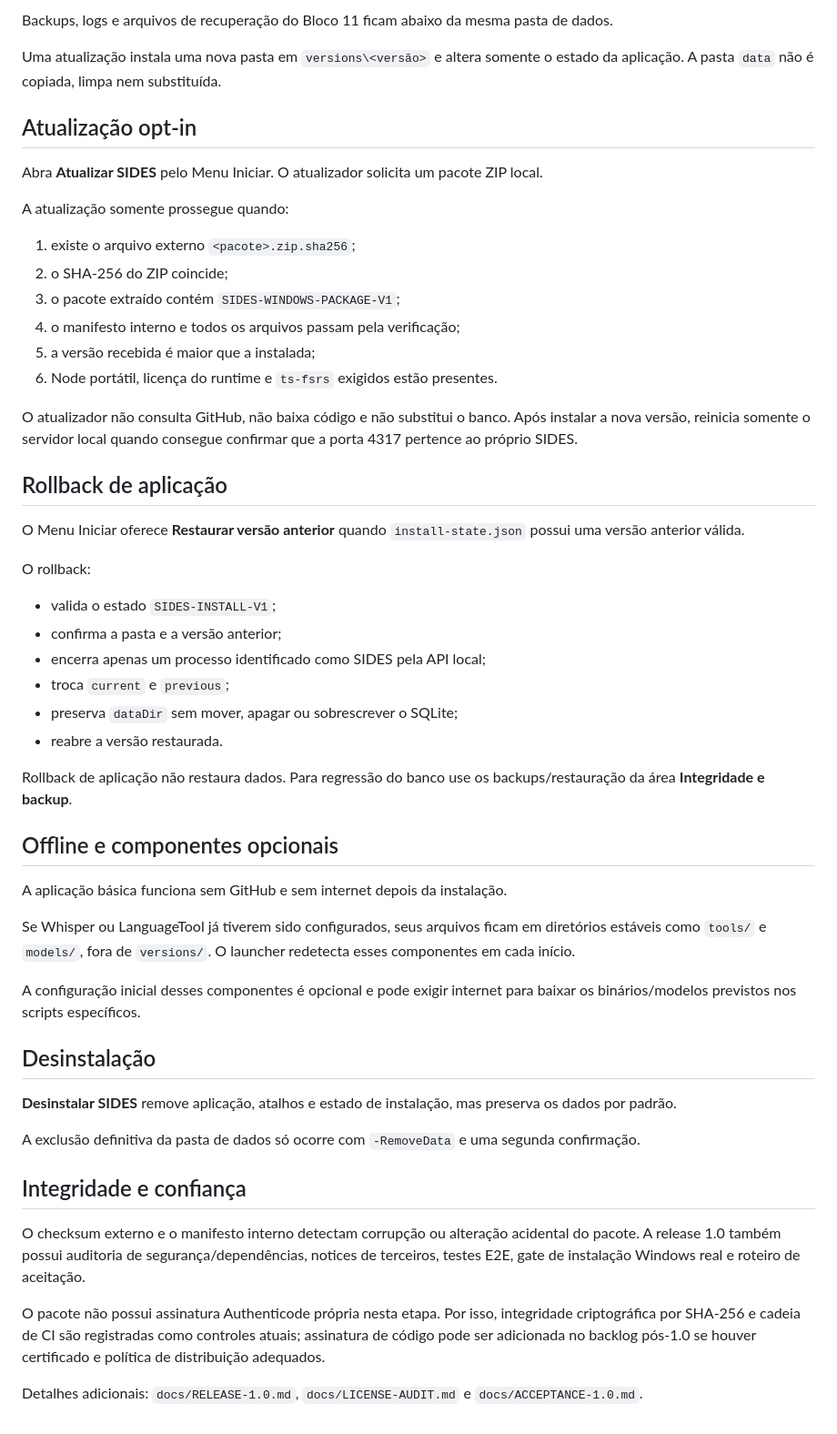
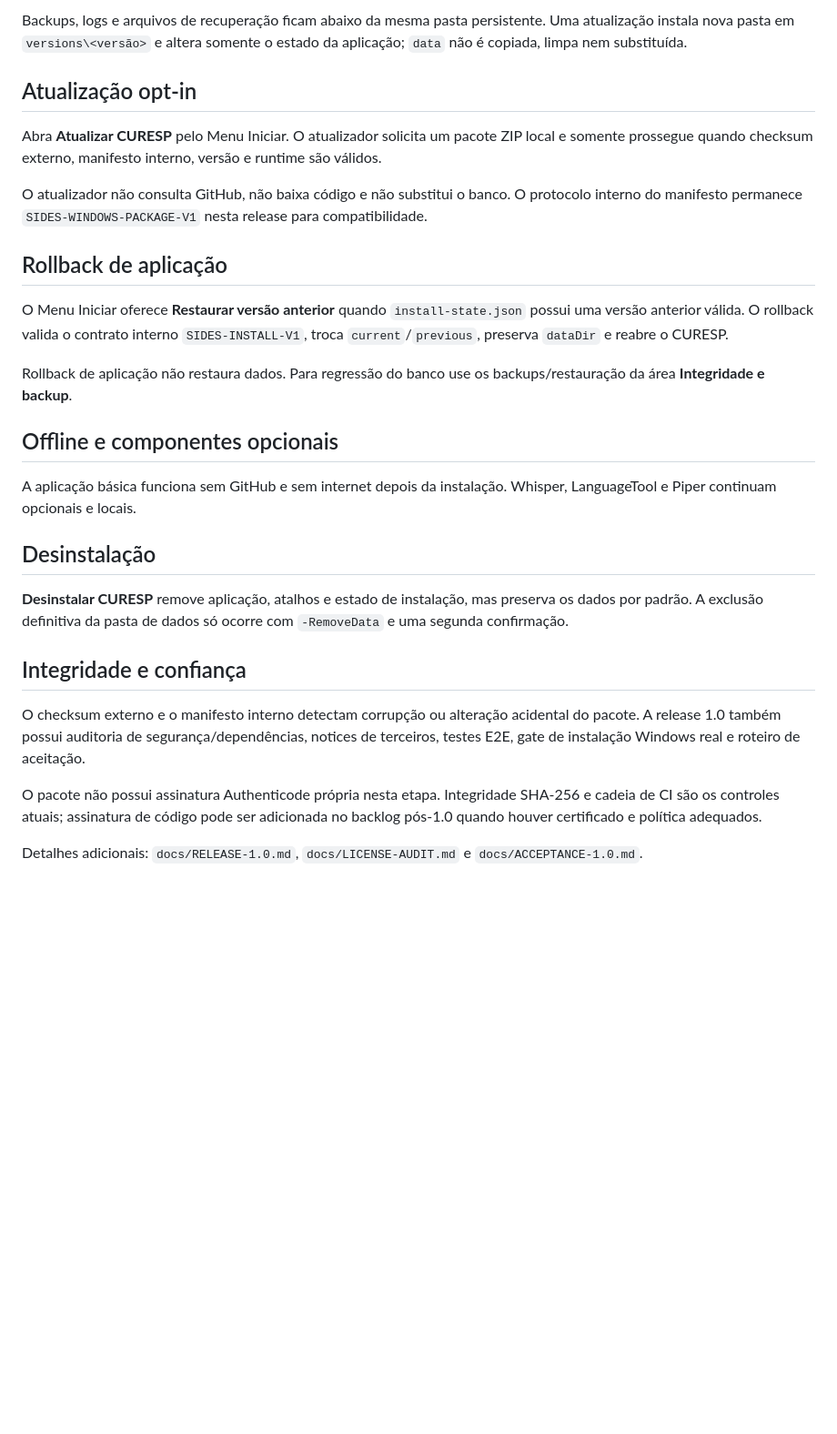
Before and after one commit to gustafsom/sides, a Markdown page: docs/WINDOWS-PRODUCT.md, the part around one of its changes. Shown at 91% size. Rendered like a GitHub page; blank space fills up the shorter version.

````diff
--- a/docs/WINDOWS-PRODUCT.md
+++ b/docs/WINDOWS-PRODUCT.md
@@ -78,57 +55,31 @@ O launcher define `SIDES_DATA_DIR` e o banco respeita essa variável. Na instala
 ```
 
-Backups, logs e arquivos de recuperação do Bloco 11 ficam abaixo da mesma pasta de dados.
-
-Uma atualização instala uma nova pasta em `versions\<versão>` e altera somente o estado da aplicação. A pasta `data` não é copiada, limpa nem substituída.
+Backups, logs e arquivos de recuperação ficam abaixo da mesma pasta persistente. Uma atualização instala nova pasta em `versions\<versão>` e altera somente o estado da aplicação; `data` não é copiada, limpa nem substituída.
 
 ## Atualização opt-in
 
-Abra **Atualizar SIDES** pelo Menu Iniciar. O atualizador solicita um pacote ZIP local.
+Abra **Atualizar CURESP** pelo Menu Iniciar. O atualizador solicita um pacote ZIP local e somente prossegue quando checksum externo, manifesto interno, versão e runtime são válidos.
 
-A atualização somente prossegue quando:
-
-1. existe o arquivo externo `<pacote>.zip.sha256`;
-2. o SHA-256 do ZIP coincide;
-3. o pacote extraído contém `SIDES-WINDOWS-PACKAGE-V1`;
-4. o manifesto interno e todos os arquivos passam pela verificação;
-5. a versão recebida é maior que a instalada;
-6. Node portátil, licença do runtime e `ts-fsrs` exigidos estão presentes.
-
-O atualizador não consulta GitHub, não baixa código e não substitui o banco. Após instalar a nova versão, reinicia somente o servidor local quando consegue confirmar que a porta 4317 pertence ao próprio SIDES.
+O atualizador não consulta GitHub, não baixa código e não substitui o banco. O protocolo interno do manifesto permanece `SIDES-WINDOWS-PACKAGE-V1` nesta release para compatibilidade.
 
 ## Rollback de aplicação
 
-O Menu Iniciar oferece **Restaurar versão anterior** quando `install-state.json` possui uma versão anterior válida.
-
-O rollback:
-
-- valida o estado `SIDES-INSTALL-V1`;
-- confirma a pasta e a versão anterior;
-- encerra apenas um processo identificado como SIDES pela API local;
-- troca `current` e `previous`;
-- preserva `dataDir` sem mover, apagar ou sobrescrever o SQLite;
-- reabre a versão restaurada.
+O Menu Iniciar oferece **Restaurar versão anterior** quando `install-state.json` possui uma versão anterior válida. O rollback valida o contrato interno `SIDES-INSTALL-V1`, troca `current`/`previous`, preserva `dataDir` e reabre o CURESP.
 
 Rollback de aplicação não restaura dados. Para regressão do banco use os backups/restauração da área **Integridade e backup**.
 
 ## Offline e componentes opcionais
 
-A aplicação básica funciona sem GitHub e sem internet depois da instalação.
-
-Se Whisper ou LanguageTool já tiverem sido configurados, seus arquivos ficam em diretórios estáveis como `tools/` e `models/`, fora de `versions/`. O launcher redetecta esses componentes em cada início.
-
-A configuração inicial desses componentes é opcional e pode exigir internet para baixar os binários/modelos previstos nos scripts específicos.
+A aplicação básica funciona sem GitHub e sem internet depois da instalação. Whisper, LanguageTool e Piper continuam opcionais e locais.
 
 ## Desinstalação
 
-**Desinstalar SIDES** remove aplicação, atalhos e estado de instalação, mas preserva os dados por padrão.
-
-A exclusão definitiva da pasta de dados só ocorre com `-RemoveData` e uma segunda confirmação.
+**Desinstalar CURESP** remove aplicação, atalhos e estado de instalação, mas preserva os dados por padrão. A exclusão definitiva da pasta de dados só ocorre com `-RemoveData` e uma segunda confirmação.
 
 ## Integridade e confiança
 
 O checksum externo e o manifesto interno detectam corrupção ou alteração acidental do pacote. A release 1.0 também possui auditoria de segurança/dependências, notices de terceiros, testes E2E, gate de instalação Windows real e roteiro de aceitação.
 
-O pacote não possui assinatura Authenticode própria nesta etapa. Por isso, integridade criptográfica por SHA-256 e cadeia de CI são registradas como controles atuais; assinatura de código pode ser adicionada no backlog pós-1.0 se houver certificado e política de distribuição adequados.
+O pacote não possui assinatura Authenticode própria nesta etapa. Integridade SHA-256 e cadeia de CI são os controles atuais; assinatura de código pode ser adicionada no backlog pós-1.0 quando houver certificado e política adequados.
 
 Detalhes adicionais: `docs/RELEASE-1.0.md`, `docs/LICENSE-AUDIT.md` e `docs/ACCEPTANCE-1.0.md`.
````
Also changed, not shown: other parts of docs/WINDOWS-PRODUCT.md (+12 -35 lines).
